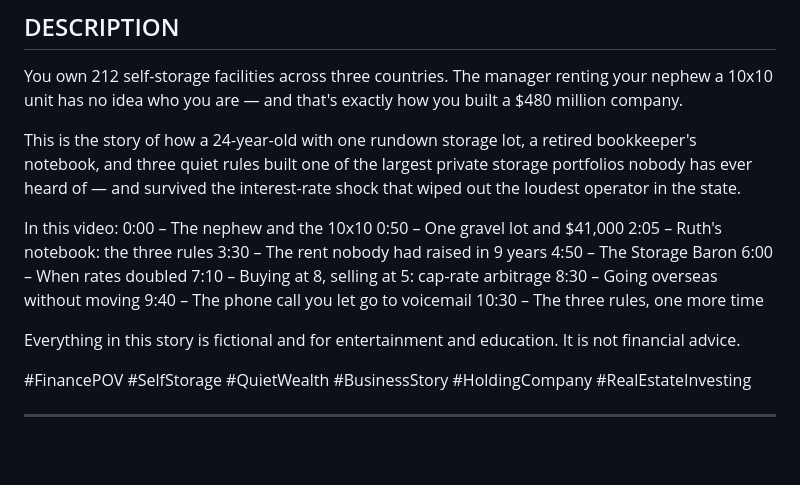
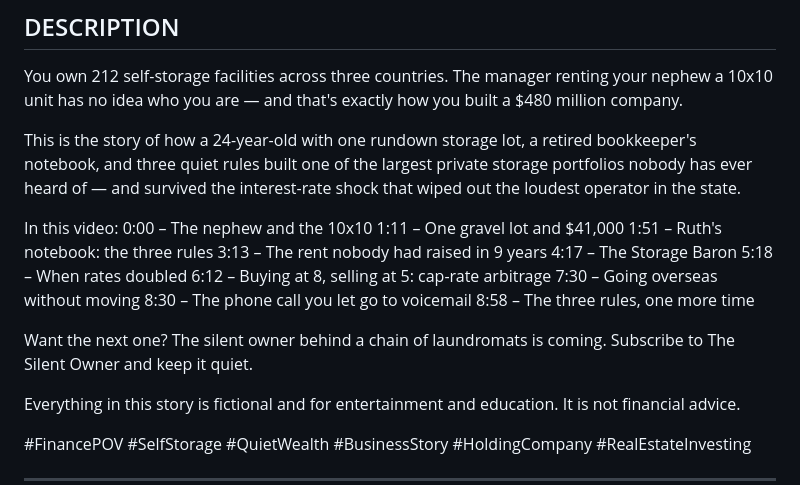
Before and after one commit to chronareal-droid/chrona, a Markdown page: video/silent-storage-empire/script.md, the part around the change. GitHub-like rendering; blank space fills up the shorter version.

Commit message:
Fix chapter timestamps for 9:43 cut and add subscribe line
Co-Authored-By: Claude Opus 5.5 <noreply@anthropic.com>
Claude-Session: https://claude.ai/code/session_01VdFBYYusD5cZM9nWipCkty

```diff
--- a/video/silent-storage-empire/script.md
+++ b/video/silent-storage-empire/script.md
@@ -21,15 +21,17 @@ This is the story of how a 24-year-old with one rundown storage lot, a retired b
 
 In this video:
 0:00 – The nephew and the 10x10
-0:50 – One gravel lot and $41,000
-2:05 – Ruth's notebook: the three rules
-3:30 – The rent nobody had raised in 9 years
-4:50 – The Storage Baron
-6:00 – When rates doubled
-7:10 – Buying at 8, selling at 5: cap-rate arbitrage
-8:30 – Going overseas without moving
-9:40 – The phone call you let go to voicemail
-10:30 – The three rules, one more time
+1:11 – One gravel lot and $41,000
+1:51 – Ruth's notebook: the three rules
+3:13 – The rent nobody had raised in 9 years
+4:17 – The Storage Baron
+5:18 – When rates doubled
+6:12 – Buying at 8, selling at 5: cap-rate arbitrage
+7:30 – Going overseas without moving
+8:30 – The phone call you let go to voicemail
+8:58 – The three rules, one more time
+
+Want the next one? The silent owner behind a chain of laundromats is coming. Subscribe to The Silent Owner and keep it quiet.
 
 Everything in this story is fictional and for entertainment and education. It is not financial advice.
 
```
